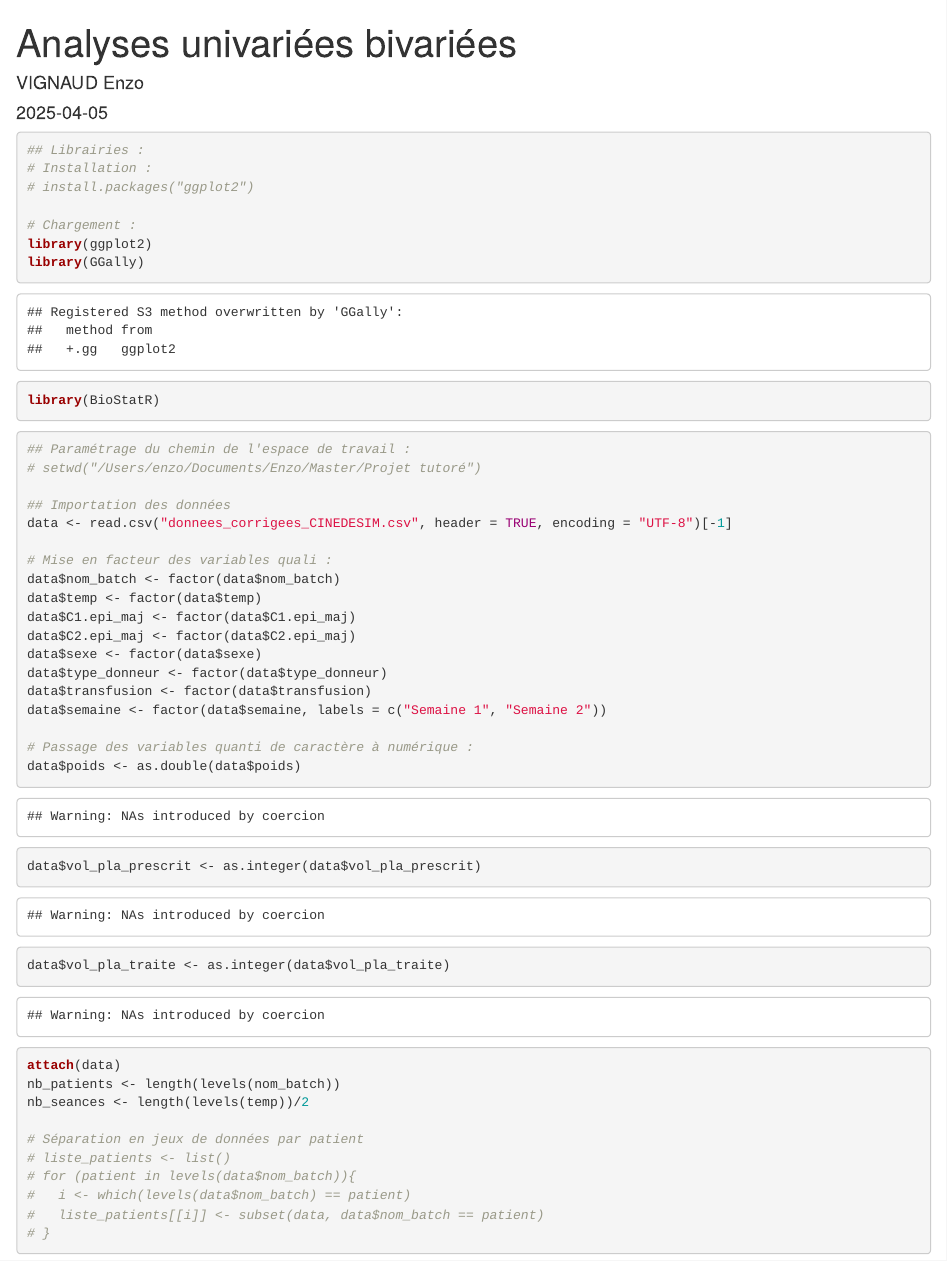
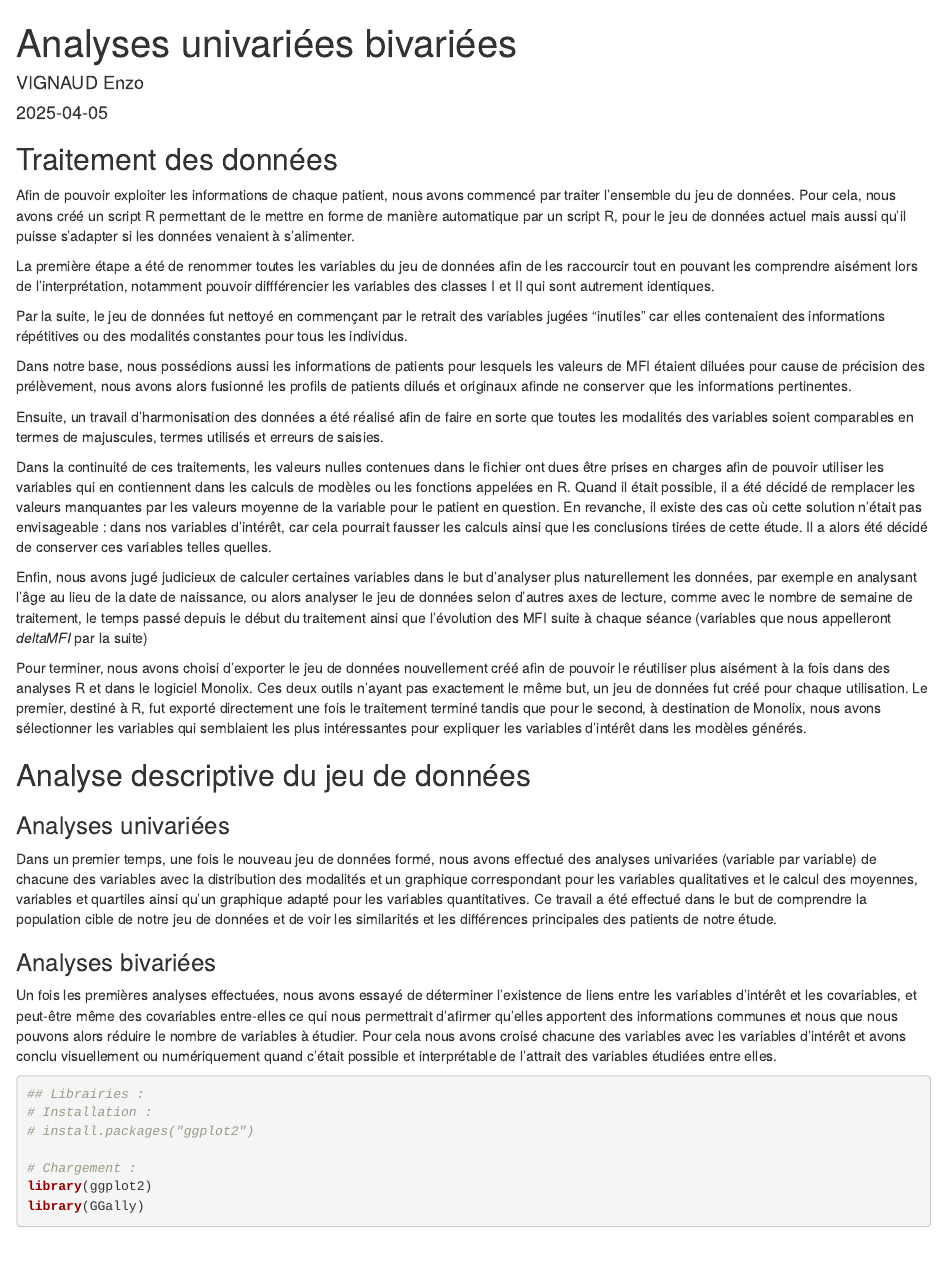
Before and after one commit to MatMaz5/Projet_tutore_M1, an R Markdown document (Analyses_univariees_bivariees.Rmd): the page in a window 1100 px wide, from its top. Rendered offline with R 4.5, knitr and Pandoc, with nearby package versions; drawn as R Markdown's standard HTML page in place of the format the file asks for; some code elsewhere in the file could not run offline.

Commit message:
Add files via upload

````diff
--- a/Analyses_univariees_bivariees.Rmd
+++ b/Analyses_univariees_bivariees.Rmd
@@ -6,6 +6,31 @@ output: word_document
 editor_options:
   chunk_output_type: console
 ---
+
+## Traitement des données
+Afin de pouvoir exploiter les informations de chaque patient, nous avons commencé par traiter l'ensemble du jeu de données. Pour cela, nous avons créé un script R permettant de le mettre en forme de manière automatique par un script R, pour le jeu de données actuel mais aussi qu'il puisse s'adapter si les données venaient à s'alimenter.
+
+La première étape a été de renommer toutes les variables du jeu de données afin de les raccourcir tout en pouvant les comprendre aisément lors de l'interprétation, notamment pouvoir diffférencier les variables des classes I et II qui sont autrement identiques.
+
+Par la suite, le jeu de données fut nettoyé en commençant par le retrait des variables jugées "inutiles" car elles contenaient des informations répétitives ou des modalités constantes pour tous les individus.
+
+Dans notre base, nous possédions aussi les informations de patients pour lesquels les valeurs de MFI étaient diluées pour cause de précision des prélèvement, nous avons alors fusionné les profils de patients dilués et originaux afinde ne conserver que les informations pertinentes.
+
+Ensuite, un travail d'harmonisation des données a été réalisé afin de faire en sorte que toutes les modalités des variables soient comparables en termes de majuscules, termes utilisés et erreurs de saisies.
+
+Dans la continuité de ces traitements, les valeurs nulles contenues dans le fichier ont dues être prises en charges afin de pouvoir utiliser les variables qui en contiennent dans les calculs de modèles ou les fonctions appelées en R. Quand il était possible, il a été décidé de remplacer les valeurs manquantes par les valeurs moyenne de la variable pour le patient en question. En revanche, il existe des cas où cette solution n'était pas envisageable : dans nos variables d'intérêt, car cela pourrait fausser les calculs ainsi que les conclusions tirées de cette étude. Il a alors été décidé de conserver ces variables telles quelles.
+
+Enfin, nous avons jugé judicieux de calculer certaines variables dans le but d'analyser plus naturellement les données, par exemple en analysant l'âge au lieu de la date de naissance, ou alors analyser le jeu de données selon d'autres axes de lecture, comme avec le nombre de semaine de traitement, le temps passé depuis le début du traitement ainsi que l'évolution des MFI suite à chaque séance (variables que nous appelleront *deltaMFI* par la suite)
+
+Pour terminer, nous avons choisi d'exporter le jeu de données nouvellement créé afin de pouvoir le réutiliser plus aisément à la fois dans des analyses R et dans le logiciel Monolix. Ces deux outils n'ayant pas exactement le même but, un jeu de données fut créé pour chaque utilisation. Le premier, destiné à R, fut exporté directement une fois le traitement terminé tandis que pour le second, à destination de Monolix, nous avons sélectionner les variables qui semblaient les plus intéressantes pour expliquer les variables d'intérêt dans les modèles générés.
+
+## Analyse descriptive du jeu de données
+### Analyses univariées
+Dans un premier temps, une fois le nouveau jeu de données formé, nous avons effectué des analyses univariées (variable par variable) de chacune des variables avec la distribution des modalités et un graphique correspondant pour les variables qualitatives et le calcul des moyennes, variables et quartiles ainsi qu'un graphique adapté pour les variables quantitatives. Ce travail a été effectué dans le but de comprendre la population cible de notre jeu de données et de voir les similarités et les différences principales des patients de notre étude.
+
+### Analyses bivariées
+Un fois les premières analyses effectuées, nous avons essayé de déterminer l'existence de liens entre les variables d'intérêt et les covariables, et peut-être même des covariables entre-elles ce qui nous permettrait d'afirmer qu'elles apportent des informations communes et nous que nous pouvons alors réduire le nombre de variables à étudier.
+Pour cela nous avons croisé chacune des variables avec les variables d'intérêt et avons conclu visuellement ou numériquement quand c'était possible et interprétable de l'attrait des variables étudiées entre elles.
 
 ```{r}
 ## Librairies :
````
Also changed, not shown: Analyses_univariees_bivariees.Rmd (6 more changed lines).
